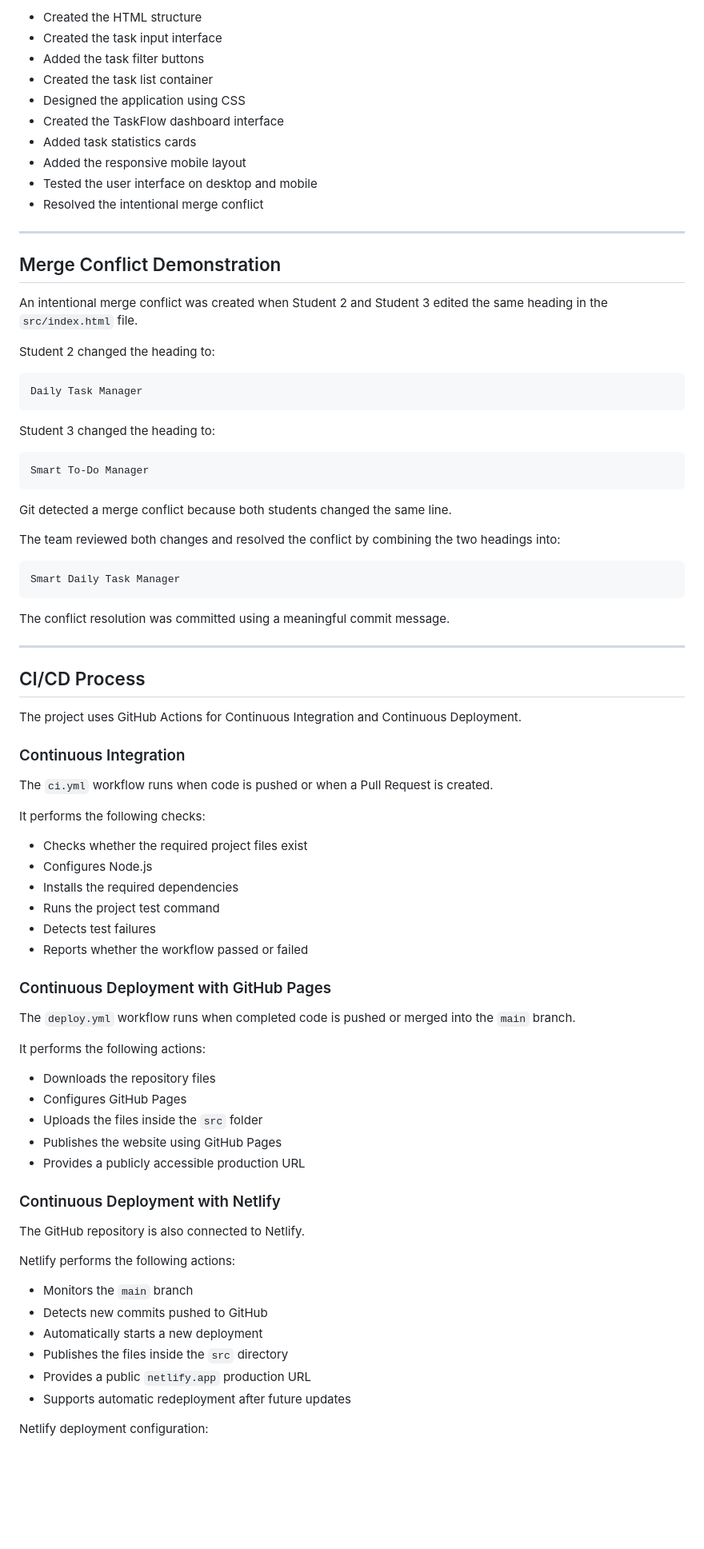
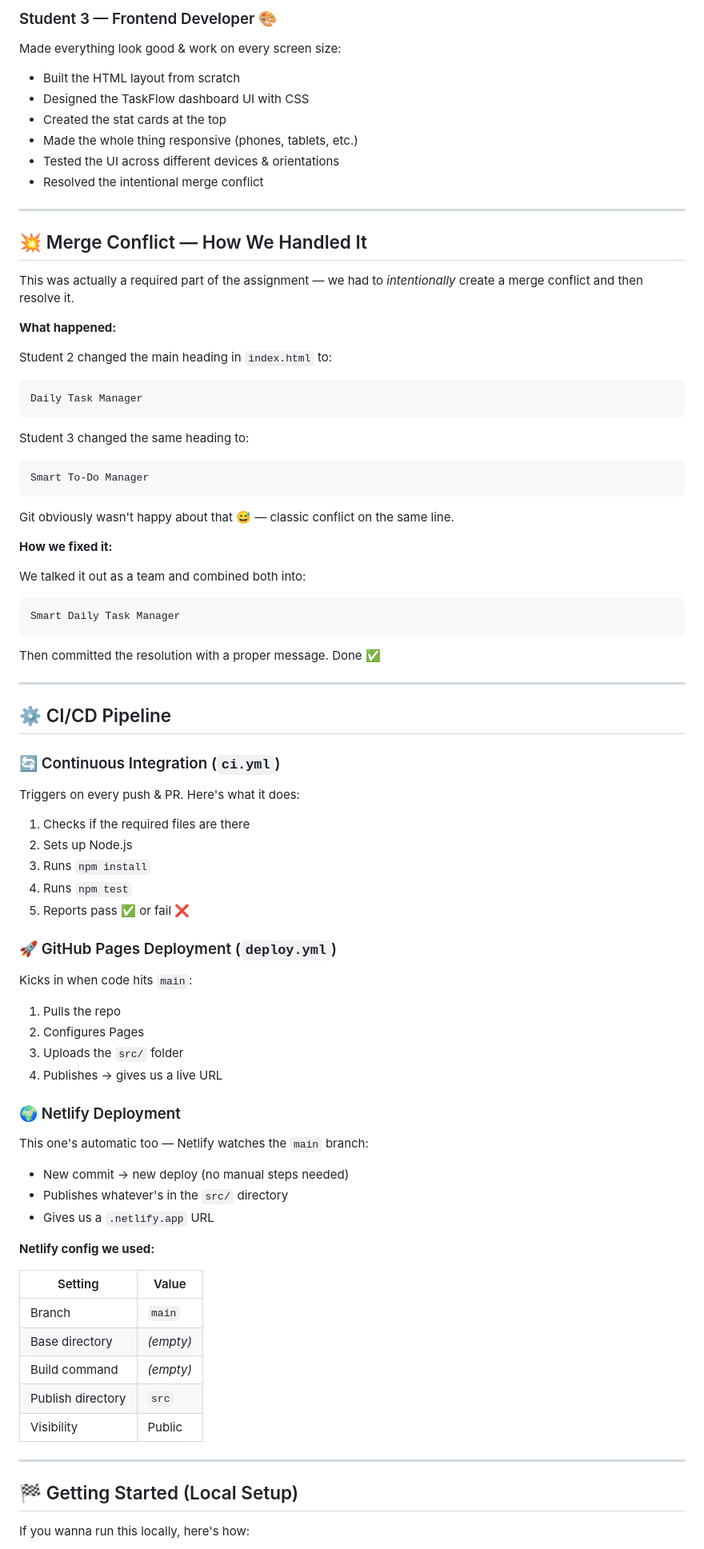
Before and after one commit to bhashimadhu/todo-list-devops-assignment, a Markdown page: README.md, the part around one of its changes. Shown at 80% size. Drawn GitHub-style; blank space fills up the shorter version.

Commit message:
Update README with better formatting and icons

````diff
--- a/README.md
+++ b/README.md
@@ -156,86 +140,88 @@ Each student completed their work using a separate feature branch. Completed cha
 
-- Created the HTML structure
-- Created the task input interface
-- Added the task filter buttons
-- Created the task list container
-- Designed the application using CSS
-- Created the TaskFlow dashboard interface
-- Added task statistics cards
-- Added the responsive mobile layout
-- Tested the user interface on desktop and mobile
+### Student 3 — Frontend Developer 🎨
+
+Made everything look good & work on every screen size:
+
+- Built the HTML layout from scratch
+- Designed the TaskFlow dashboard UI with CSS
+- Created the stat cards at the top
+- Made the whole thing responsive (phones, tablets, etc.)
+- Tested the UI across different devices & orientations
 - Resolved the intentional merge conflict
 
 ---
 
-## Merge Conflict Demonstration
+## 💥 Merge Conflict — How We Handled It
 
-An intentional merge conflict was created when Student 2 and Student 3 edited the same heading in the `src/index.html` file.
+This was actually a required part of the assignment — we had to *intentionally* create a merge conflict and then resolve it.
 
-Student 2 changed the heading to:
+**What happened:**
 
-```text
+Student 2 changed the main heading in `index.html` to:
+```
 Daily Task Manager
 ```
 
-Student 3 changed the heading to:
-
-```text
+Student 3 changed the same heading to:
+```
 Smart To-Do Manager
 ```
 
-Git detected a merge conflict because both students changed the same line.
+Git obviously wasn't happy about that 😅 — classic conflict on the same line.
 
-The team reviewed both changes and resolved the conflict by combining the two headings into:
+**How we fixed it:**
 
-```text
+We talked it out as a team and combined both into:
+```
 Smart Daily Task Manager
 ```
 
-The conflict resolution was committed using a meaningful commit message.
+Then committed the resolution with a proper message. Done ✅
 
 ---
 
-## CI/CD Process
+## ⚙️ CI/CD Pipeline
 
-The project uses GitHub Actions for Continuous Integration and Continuous Deployment.
+### 🔄 Continuous Integration (`ci.yml`)
 
-### Continuous Integration
+Triggers on every push & PR. Here's what it does:
 
-The `ci.yml` workflow runs when code is pushed or when a Pull Request is created.
+1. Checks if the required files are there
+2. Sets up Node.js
+3. Runs `npm install`
+4. Runs `npm test`
+5. Reports pass ✅ or fail ❌
 
-It performs the following checks:
+### 🚀 GitHub Pages Deployment (`deploy.yml`)
 
-- Checks whether the required project files exist
-- Configures Node.js
-- Installs the required dependencies
-- Runs the project test command
-- Detects test failures
-- Reports whether the workflow passed or failed
+Kicks in when code hits `main`:
 
-### Continuous Deployment with GitHub Pages
+1. Pulls the repo
+2. Configures Pages
+3. Uploads the `src/` folder
+4. Publishes → gives us a live URL
 
-The `deploy.yml` workflow runs when completed code is pushed or merged into the `main` branch.
+### 🌍 Netlify Deployment
 
-It performs the following actions:
+This one's automatic too — Netlify watches the `main` branch:
 
-- Downloads the repository files
-- Configures GitHub Pages
-- Uploads the files inside the `src` folder
-- Publishes the website using GitHub Pages
-- Provides a publicly accessible production URL
+- New commit → new deploy (no manual steps needed)
+- Publishes whatever's in the `src/` directory
+- Gives us a `.netlify.app` URL
 
-### Continuous Deployment with Netlify
+**Netlify config we used:**
 
-The GitHub repository is also connected to Netlify.
+| Setting | Value |
+|---------|-------|
+| Branch | `main` |
+| Base directory | *(empty)* |
+| Build command | *(empty)* |
+| Publish directory | `src` |
+| Visibility | Public |
 
-Netlify performs the following actions:
+---
 
-- Monitors the `main` branch
-- Detects new commits pushed to GitHub
-- Automatically starts a new deployment
-- Publishes the files inside the `src` directory
-- Provides a public `netlify.app` production URL
-- Supports automatic redeployment after future updates
+## 🏁 Getting Started (Local Setup)
 
-Netlify deployment configuration:
+If you wanna run this locally, here's how:
 
````
Also changed, not shown: other parts of README.md (+209 -333 lines).
